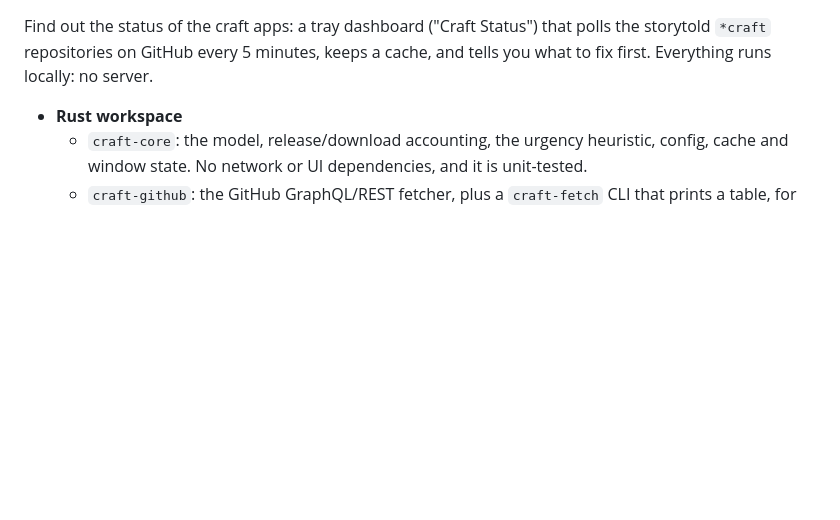
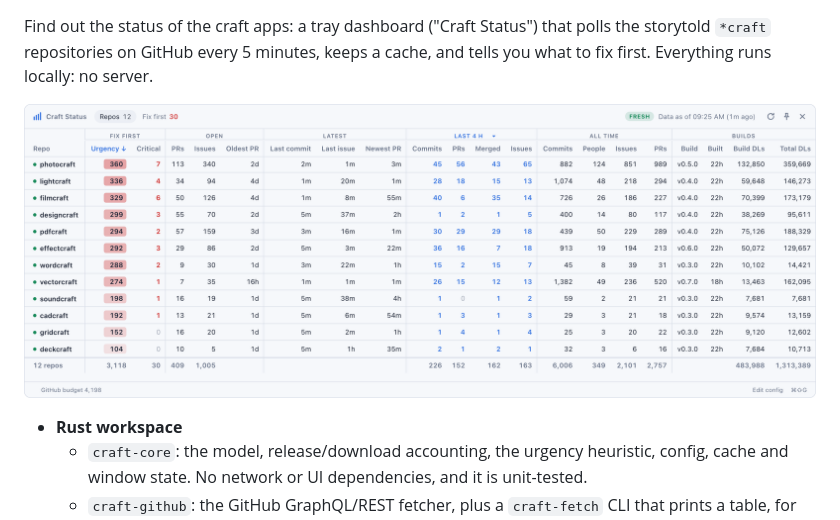
Before and after one commit to storytold/craft-repo-status-app, a Markdown page: README.md, the part around the change. Rendered like a GitHub page; pictures changed too: docs/screenshot.png (added); blank space fills up the shorter version.

```diff
--- a/README.md
+++ b/README.md
@@ -4,6 +4,8 @@ Craft Repo Status App
 Find out the status of the craft apps: a tray dashboard ("Craft Status") that
 polls the storytold `*craft` repositories on GitHub every 5 minutes, keeps a
 cache, and tells you what to fix first. Everything runs locally: no server.
+
+![Craft Status: the Repos table, sorted by urgency](docs/screenshot.png)
 
 - **Rust workspace**
   - `craft-core`: the model, release/download accounting, the urgency
```
